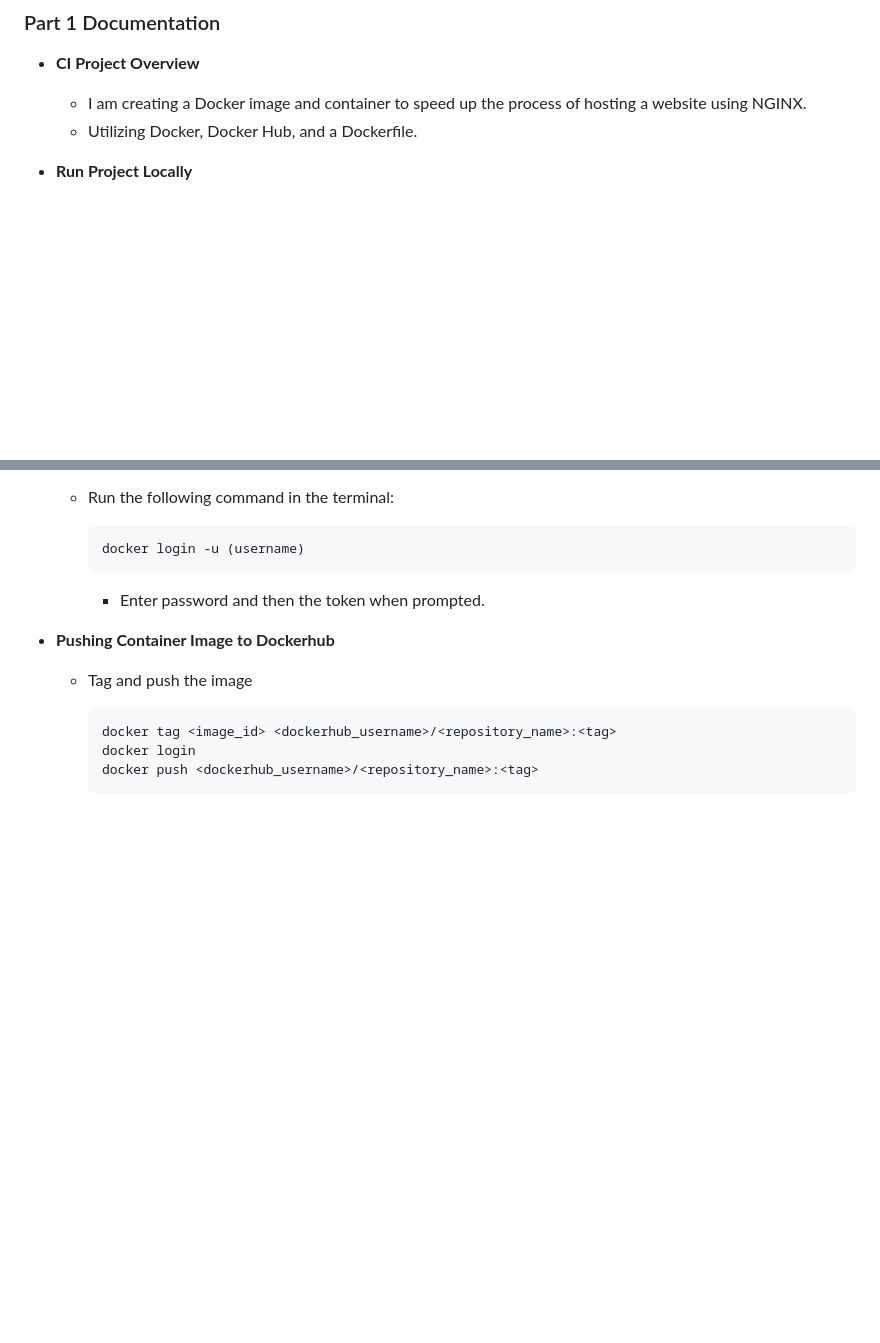
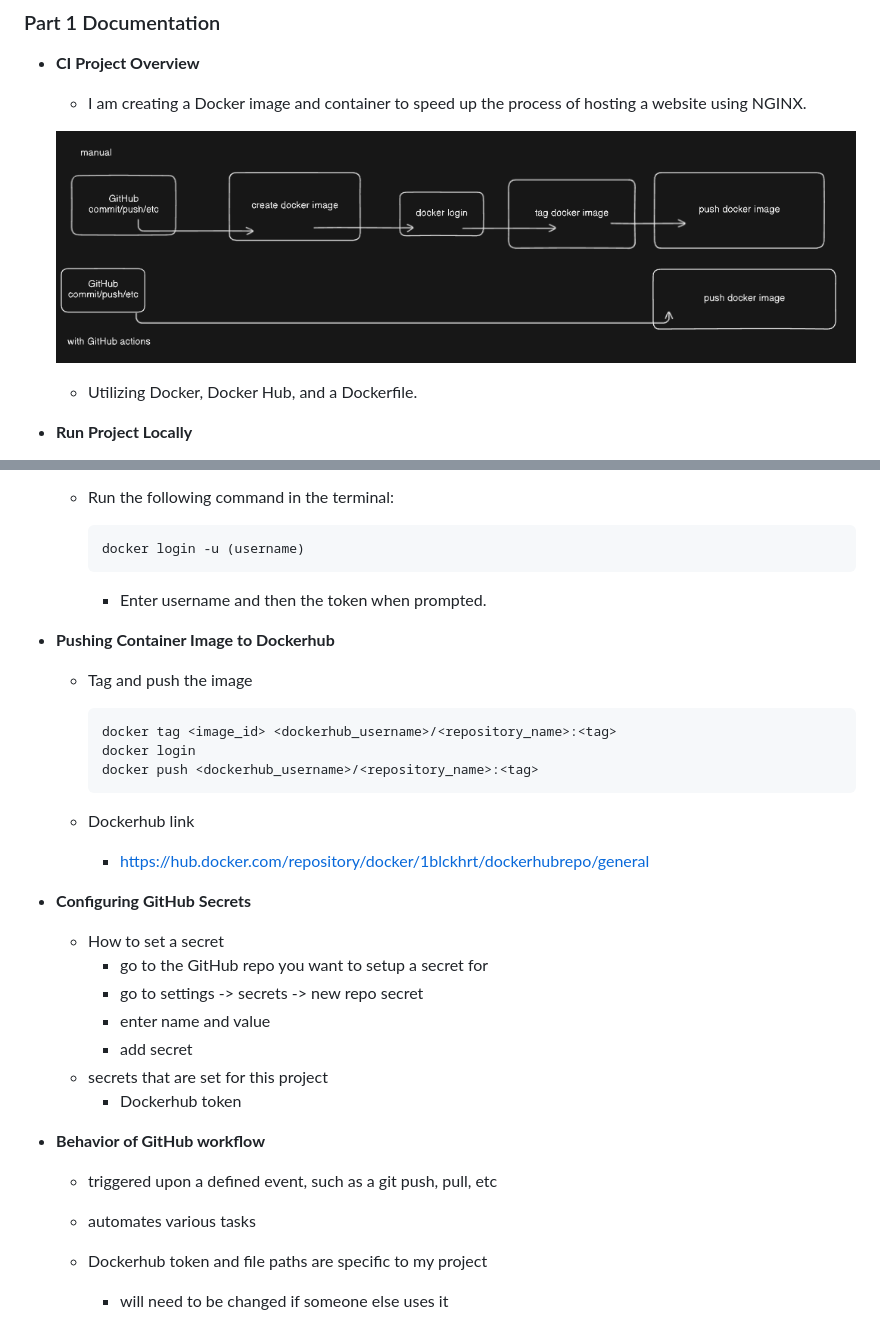
Before and after one commit to WSU-kduncan/s24cicd-1blckhrt, a Markdown page: README-CI.md, 2 parts joined by grey strips. Drawn GitHub-style; pictures changed too: images/diagram.png (added); blank space fills up the shorter version.

Commit message:
finishing part 2 and 3

````diff
--- a/README-CI.md
+++ b/README-CI.md
@@ -7,6 +7,9 @@
 - **CI Project Overview**
 
   - I am creating a Docker image and container to speed up the process of hosting a website using NGINX.
+
+  ![alt text](./images/diagram.png)
+
   - Utilizing Docker, Docker Hub, and a Dockerfile.
 
 - **Run Project Locally**
@@ -68,7 +71,7 @@
     docker login -u (username)
     ```
 
-    - Enter password and then the token when prompted.
+    - Enter username and then the token when prompted.
 
 - **Pushing Container Image to Dockerhub**
 
@@ -79,3 +82,24 @@
     docker login
     docker push <dockerhub_username>/<repository_name>:<tag>
     ```
+
+  - Dockerhub link
+    - https://hub.docker.com/repository/docker/1blckhrt/dockerhubrepo/general
+
+- **Configuring GitHub Secrets**
+
+  - How to set a secret
+    - go to the GitHub repo you want to setup a secret for
+    - go to settings -> secrets -> new repo secret
+    - enter name and value
+    - add secret
+  - secrets that are set for this project
+    - Dockerhub token
+
+- **Behavior of GitHub workflow**
+
+  - triggered upon a defined event, such as a git push, pull, etc
+  - automates various tasks
+
+  - Dockerhub token and file paths are specific to my project
+    - will need to be changed if someone else uses it
````
Also changed, not shown: 1 other file.
